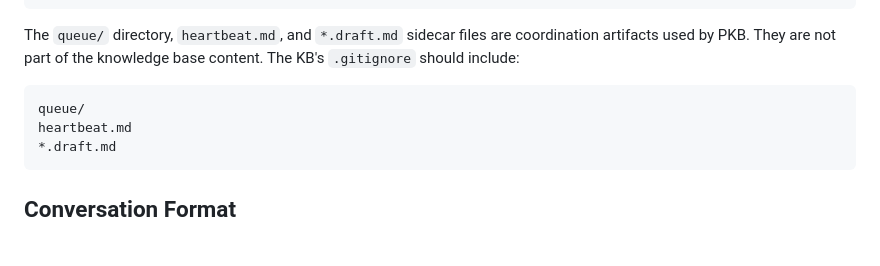
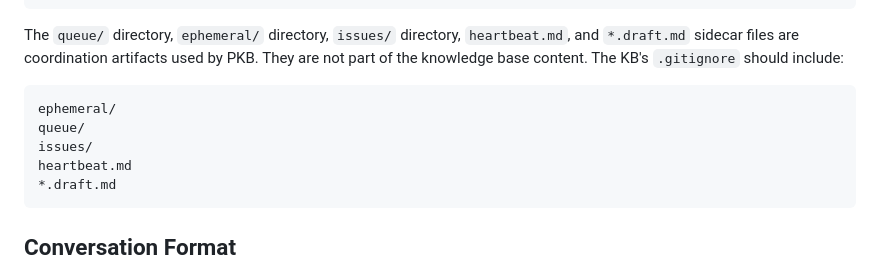
Before and after one commit to vector76/pkb, a Markdown page: doc/kb-structure.md, the part around the change. GitHub-like rendering; blank space fills up the shorter version.

Commit message:
doc: update kb-structure.md gitignore guidance to include ephemeral/ and issues/
Add ephemeral/ and issues/ to both the prose description and the
.gitignore code block example in kb-structure.md, listing all five
coordination artifact paths.

Built with Raymond (Agent Orchestrator)

````diff
--- a/doc/kb-structure.md
+++ b/doc/kb-structure.md
@@ -26,9 +26,11 @@ The knowledge base is a git repository containing markdown files and attachments
 └── log.md               <- append-only record of ingest and maintenance operations
 ```
 
-The `queue/` directory, `heartbeat.md`, and `*.draft.md` sidecar files are coordination artifacts used by PKB. They are not part of the knowledge base content. The KB's `.gitignore` should include:
+The `queue/` directory, `ephemeral/` directory, `issues/` directory, `heartbeat.md`, and `*.draft.md` sidecar files are coordination artifacts used by PKB. They are not part of the knowledge base content. The KB's `.gitignore` should include:
 
+    ephemeral/
     queue/
+    issues/
     heartbeat.md
     *.draft.md
 
````
